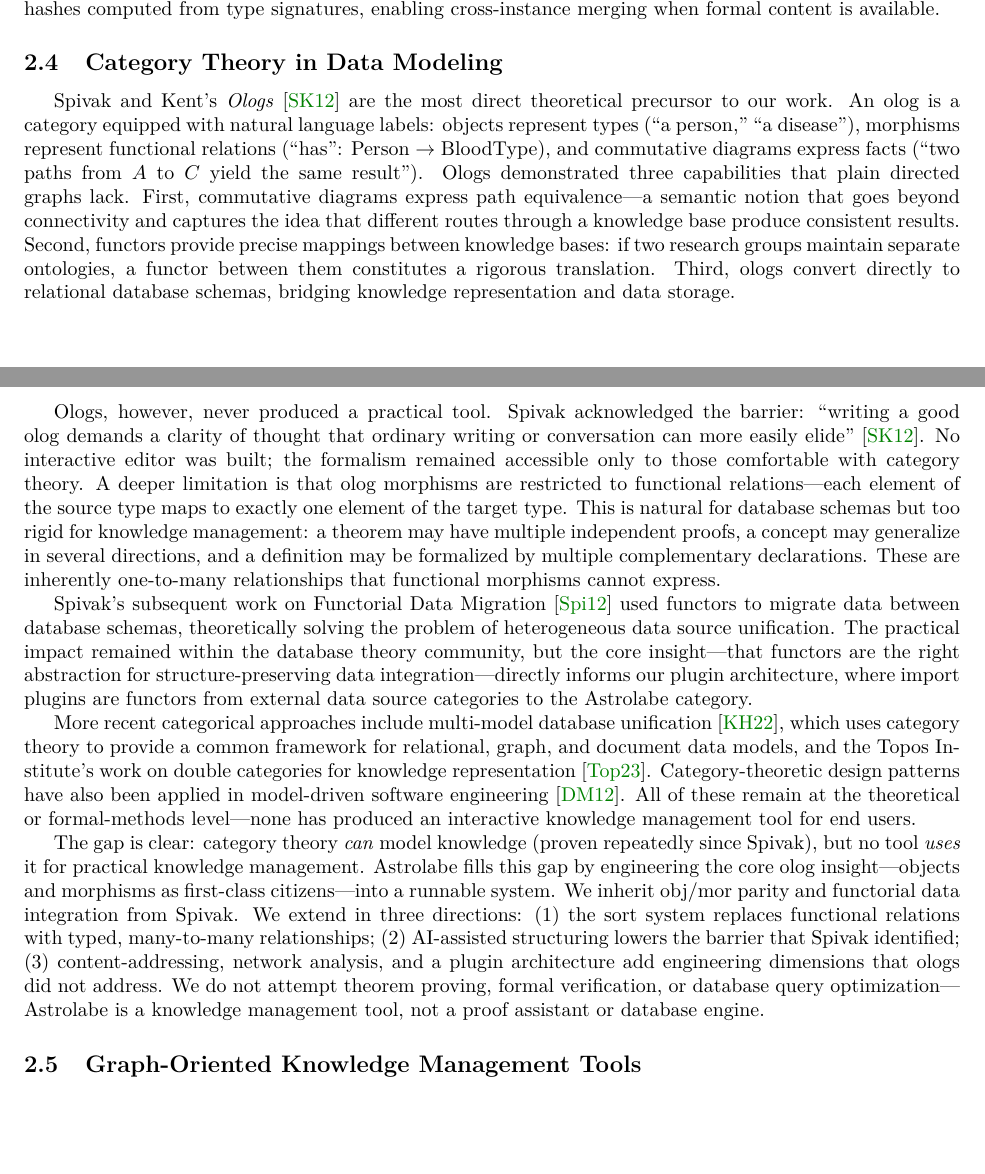
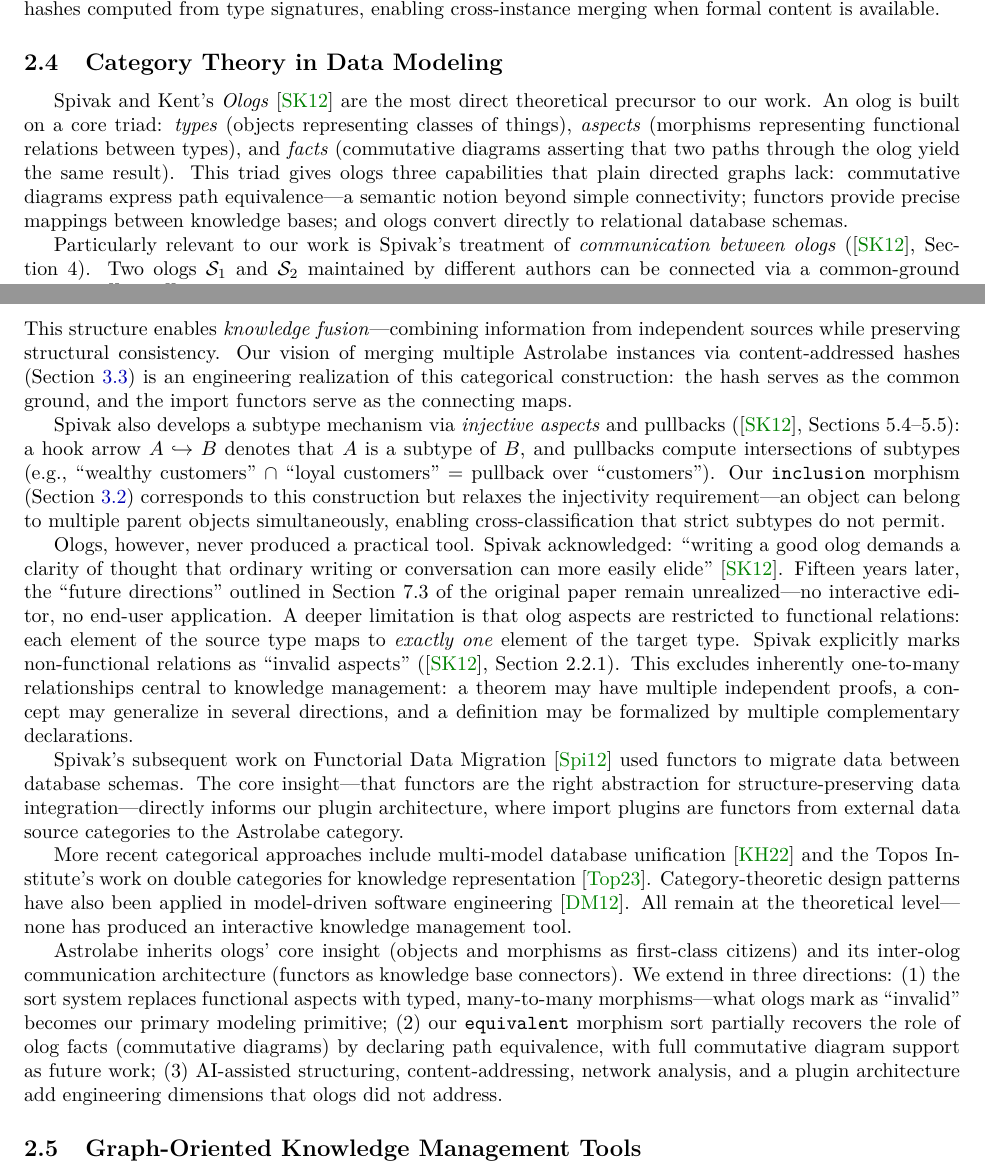
Before and after one commit to MathNetwork/Astrolabe, a LaTeX paper (paper/main.tex, which reads paper/sections/background.tex): two parts of pages 5 and 6 of 13, joined at a grey line, cut so that both start at the same text, the shorter picture padded with empty space. Compiled offline with pdfLaTeX.

Commit message:
Deepen §2.4 Ologs discussion with Spivak 2012 close reading
New content from reading the full 51-page paper:
- Olog core triad: types, aspects (functional), facts (commutative diagrams)
- Inter-olog communication via common-ground spans → our hash-based merging
- Injective aspects and pullbacks → our inclusion morphism (relaxed)
- "Invalid aspects" (non-functional) → our primary modeling primitive
- Equivalent mor sort partially recovers olog facts (commutative diagrams)
- 15 years of unrealized "future directions" from Section 7.3

Co-Authored-By: Claude Opus 4.6 (1M context) <noreply@anthropic.com>

```diff
--- a/paper/sections/background.tex
+++ b/paper/sections/background.tex
@@ -38,15 +38,19 @@ In prior work~\cite{LiParisSeverini2026}, we developed a content-addressed hashi
 \subsection{Category Theory in Data Modeling}
 \label{sec:bg-category-theory}
 
-Spivak and Kent's \emph{Ologs}~\cite{Spivak2012} are the most direct theoretical precursor to our work. An olog is a category equipped with natural language labels: objects represent types (``a person,'' ``a disease''), morphisms represent functional relations (``has'': Person~$\to$~BloodType), and commutative diagrams express facts (``two paths from~$A$ to~$C$ yield the same result''). Ologs demonstrated three capabilities that plain directed graphs lack. First, commutative diagrams express path equivalence---a semantic notion that goes beyond connectivity and captures the idea that different routes through a knowledge base produce consistent results. Second, functors provide precise mappings between knowledge bases: if two research groups maintain separate ontologies, a functor between them constitutes a rigorous translation. Third, ologs convert directly to relational database schemas, bridging knowledge representation and data storage.
+Spivak and Kent's \emph{Ologs}~\cite{Spivak2012} are the most direct theoretical precursor to our work. An olog is built on a core triad: \emph{types} (objects representing classes of things), \emph{aspects} (morphisms representing functional relations between types), and \emph{facts} (commutative diagrams asserting that two paths through the olog yield the same result). This triad gives ologs three capabilities that plain directed graphs lack: commutative diagrams express path equivalence---a semantic notion beyond simple connectivity; functors provide precise mappings between knowledge bases; and ologs convert directly to relational database schemas.
 
-Ologs, however, never produced a practical tool. Spivak acknowledged the barrier: ``writing a good olog demands a clarity of thought that ordinary writing or conversation can more easily elide''~\cite{Spivak2012}. No interactive editor was built; the formalism remained accessible only to those comfortable with category theory. A deeper limitation is that olog morphisms are restricted to functional relations---each element of the source type maps to exactly one element of the target type. This is natural for database schemas but too rigid for knowledge management: a theorem may have multiple independent proofs, a concept may generalize in several directions, and a definition may be formalized by multiple complementary declarations. These are inherently one-to-many relationships that functional morphisms cannot express.
+Particularly relevant to our work is Spivak's treatment of \emph{communication between ologs} (\cite{Spivak2012}, Section~4). Two ologs $\mathcal{S}_1$ and $\mathcal{S}_2$ maintained by different authors can be connected via a common-ground span $\mathcal{S}_1 \xleftarrow{H_1} \mathcal{S} \xrightarrow{H_2} \mathcal{S}_2$, where the functors $H_1, H_2$ map shared concepts to their respective representations. This structure enables \emph{knowledge fusion}---combining information from independent sources while preserving structural consistency. Our vision of merging multiple Astrolabe instances via content-addressed hashes (Section~\ref{sec:dm-identifiers}) is an engineering realization of this categorical construction: the hash serves as the common ground, and the import functors serve as the connecting maps.
 
-Spivak's subsequent work on Functorial Data Migration~\cite{Spivak2012FDM} used functors to migrate data between database schemas, theoretically solving the problem of heterogeneous data source unification. The practical impact remained within the database theory community, but the core insight---that functors are the right abstraction for structure-preserving data integration---directly informs our plugin architecture, where import plugins are functors from external data source categories to the Astrolabe category.
+Spivak also develops a subtype mechanism via \emph{injective aspects} and pullbacks (\cite{Spivak2012}, Sections~5.4--5.5): a hook arrow $A \hookrightarrow B$ denotes that $A$ is a subtype of $B$, and pullbacks compute intersections of subtypes (e.g., ``wealthy customers'' $\cap$ ``loyal customers'' = pullback over ``customers''). Our \texttt{inclusion} morphism (Section~\ref{sec:dm-sort-system}) corresponds to this construction but relaxes the injectivity requirement---an object can belong to multiple parent objects simultaneously, enabling cross-classification that strict subtypes do not permit.
 
-More recent categorical approaches include multi-model database unification~\cite{Koupil2022}, which uses category theory to provide a common framework for relational, graph, and document data models, and the Topos Institute's work on double categories for knowledge representation~\cite{ToposInstitute}. Category-theoretic design patterns have also been applied in model-driven software engineering~\cite{DiskinMaibaum}. All of these remain at the theoretical or formal-methods level---none has produced an interactive knowledge management tool for end users.
+Ologs, however, never produced a practical tool. Spivak acknowledged: ``writing a good olog demands a clarity of thought that ordinary writing or conversation can more easily elide''~\cite{Spivak2012}. Fifteen years later, the ``future directions'' outlined in Section~7.3 of the original paper remain unrealized---no interactive editor, no end-user application. A deeper limitation is that olog aspects are restricted to functional relations: each element of the source type maps to \emph{exactly one} element of the target type. Spivak explicitly marks non-functional relations as ``invalid aspects'' (\cite{Spivak2012}, Section~2.2.1). This excludes inherently one-to-many relationships central to knowledge management: a theorem may have multiple independent proofs, a concept may generalize in several directions, and a definition may be formalized by multiple complementary declarations.
 
-The gap is clear: category theory \emph{can} model knowledge (proven repeatedly since Spivak), but no tool \emph{uses} it for practical knowledge management. Astrolabe fills this gap by engineering the core olog insight---objects and morphisms as first-class citizens---into a runnable system. We inherit obj/mor parity and functorial data integration from Spivak. We extend in three directions: (1)~the sort system replaces functional relations with typed, many-to-many relationships; (2)~AI-assisted structuring lowers the barrier that Spivak identified; (3)~content-addressing, network analysis, and a plugin architecture add engineering dimensions that ologs did not address. We do not attempt theorem proving, formal verification, or database query optimization---Astrolabe is a knowledge management tool, not a proof assistant or database engine.
+Spivak's subsequent work on Functorial Data Migration~\cite{Spivak2012FDM} used functors to migrate data between database schemas. The core insight---that functors are the right abstraction for structure-preserving data integration---directly informs our plugin architecture, where import plugins are functors from external data source categories to the Astrolabe category.
+
+More recent categorical approaches include multi-model database unification~\cite{Koupil2022} and the Topos Institute's work on double categories for knowledge representation~\cite{ToposInstitute}. Category-theoretic design patterns have also been applied in model-driven software engineering~\cite{DiskinMaibaum}. All remain at the theoretical level---none has produced an interactive knowledge management tool.
+
+Astrolabe inherits ologs' core insight (objects and morphisms as first-class citizens) and its inter-olog communication architecture (functors as knowledge base connectors). We extend in three directions: (1)~the sort system replaces functional aspects with typed, many-to-many morphisms---what ologs mark as ``invalid'' becomes our primary modeling primitive; (2)~our \texttt{equivalent} morphism sort partially recovers the role of olog facts (commutative diagrams) by declaring path equivalence, with full commutative diagram support as future work; (3)~AI-assisted structuring, content-addressing, network analysis, and a plugin architecture add engineering dimensions that ologs did not address.
 
 
 \subsection{Graph-Oriented Knowledge Management Tools}
```
